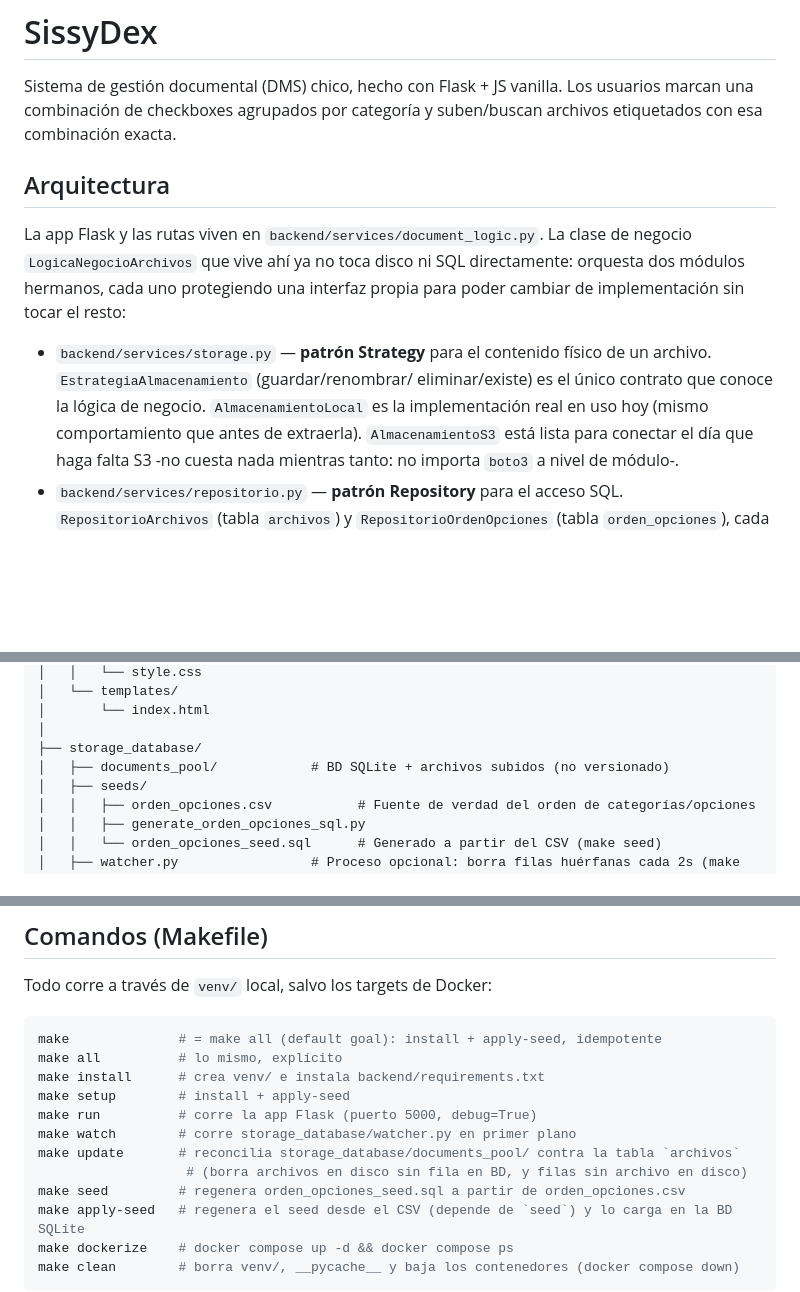
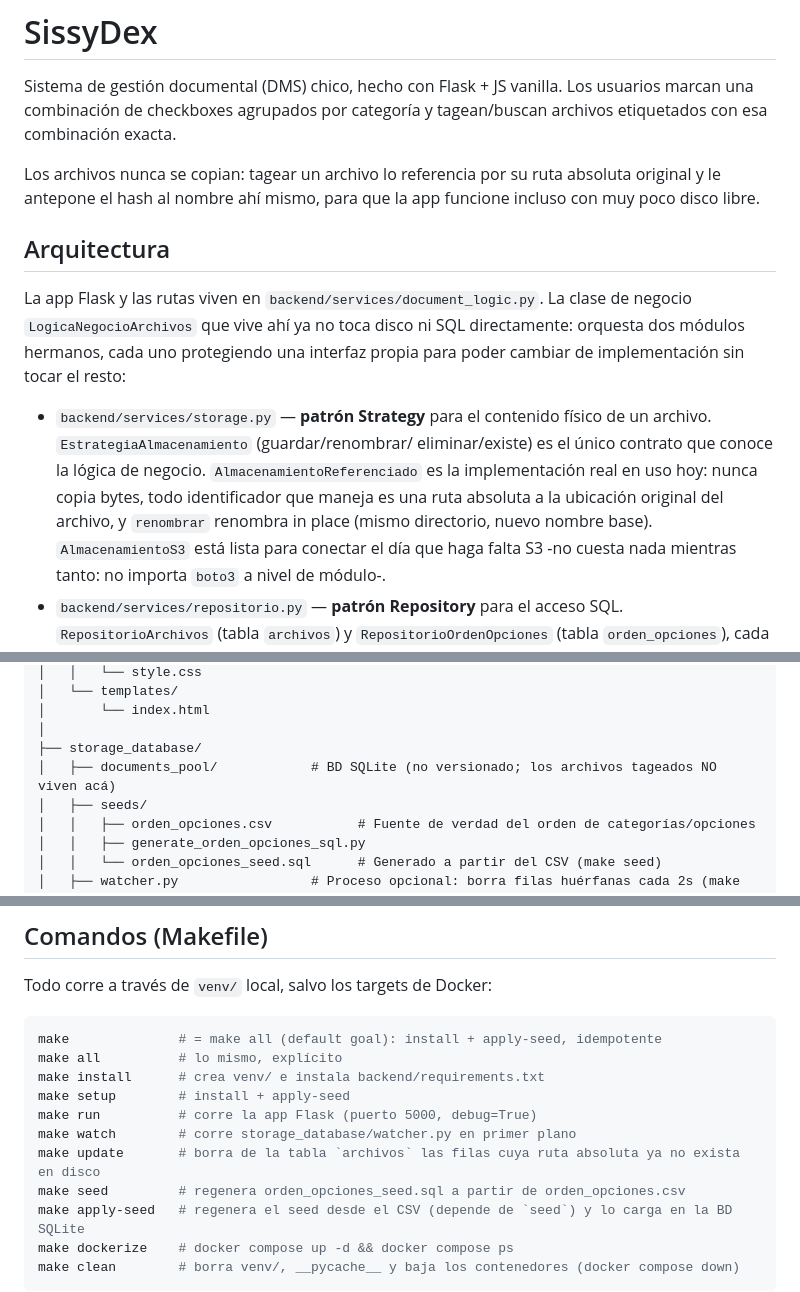
Before and after one commit to sissygsm/sissydex, a Markdown page: README.md, 3 parts joined by grey strips. Rendered like a GitHub page; blank space fills up the shorter version.

```diff
--- a/README.md
+++ b/README.md
@@ -2,7 +2,11 @@
 
 Sistema de gestión documental (DMS) chico, hecho con Flask + JS vanilla. Los
 usuarios marcan una combinación de checkboxes agrupados por categoría y
-suben/buscan archivos etiquetados con esa combinación exacta.
+tagean/buscan archivos etiquetados con esa combinación exacta.
+
+Los archivos nunca se copian: tagear un archivo lo referencia por su ruta
+absoluta original y le antepone el hash al nombre ahí mismo, para que la app
+funcione incluso con muy poco disco libre.
 
 ## Arquitectura
 
@@ -14,8 +18,10 @@ interfaz propia para poder cambiar de implementación sin tocar el resto:
 - `backend/services/storage.py` — **patrón Strategy** para el contenido
   físico de un archivo. `EstrategiaAlmacenamiento` (guardar/renombrar/
   eliminar/existe) es el único contrato que conoce la lógica de negocio.
-  `AlmacenamientoLocal` es la implementación real en uso hoy (mismo
-  comportamiento que antes de extraerla). `AlmacenamientoS3` está lista para
+  `AlmacenamientoReferenciado` es la implementación real en uso hoy: nunca
+  copia bytes, todo identificador que maneja es una ruta absoluta a la
+  ubicación original del archivo, y `renombrar` renombra in place (mismo
+  directorio, nuevo nombre base). `AlmacenamientoS3` está lista para
   conectar el día que haga falta S3 -no cuesta nada mientras tanto: no
   importa `boto3` a nivel de módulo-.
 - `backend/services/repositorio.py` — **patrón Repository** para el acceso
@@ -68,7 +75,7 @@ sissydex/
 │       └── index.html
 │
 ├── storage_database/
-│   ├── documents_pool/            # BD SQLite + archivos subidos (no versionado)
+│   ├── documents_pool/            # BD SQLite (no versionado; los archivos tageados NO viven acá)
 │   ├── seeds/
 │   │   ├── orden_opciones.csv           # Fuente de verdad del orden de categorías/opciones
 │   │   ├── generate_orden_opciones_sql.py
@@ -98,8 +105,7 @@ make install      # crea venv/ e instala backend/requirements.txt
 make setup        # install + apply-seed
 make run          # corre la app Flask (puerto 5000, debug=True)
 make watch        # corre storage_database/watcher.py en primer plano
-make update       # reconcilia storage_database/documents_pool/ contra la tabla `archivos`
-                   # (borra archivos en disco sin fila en BD, y filas sin archivo en disco)
+make update       # borra de la tabla `archivos` las filas cuya ruta absoluta ya no exista en disco
 make seed         # regenera orden_opciones_seed.sql a partir de orden_opciones.csv
 make apply-seed   # regenera el seed desde el CSV (depende de `seed`) y lo carga en la BD SQLite
 make dockerize    # docker compose up -d && docker compose ps
```
Also changed, not shown: other parts of README.md (+42 -21 lines).
